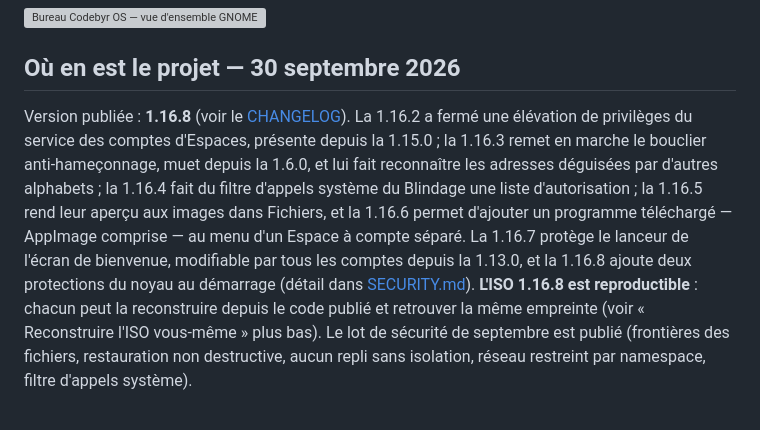
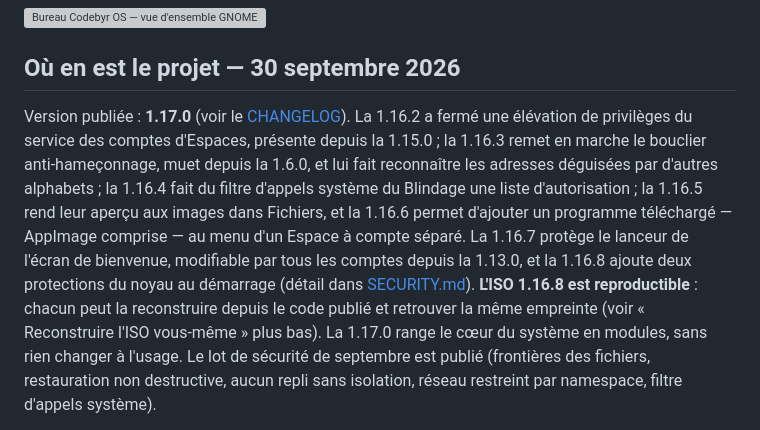
Before and after one commit to Romtouf/codebyr-os, a Markdown page: README.md, the part around the change. Rendered like a GitHub page; grey boxes are pictures that could not be loaded.

```diff
--- a/README.md
+++ b/README.md
@@ -16,7 +16,7 @@ installée sur machine réelle. Voir la [feuille de route](#feuille-de-route).
 
 ## Où en est le projet — 30 septembre 2026
 
-Version publiée : **1.16.8** (voir le [CHANGELOG](CHANGELOG.md)). La 1.16.2 a
+Version publiée : **1.17.0** (voir le [CHANGELOG](CHANGELOG.md)). La 1.16.2 a
 fermé une élévation de privilèges du service des comptes d'Espaces, présente
 depuis la 1.15.0 ; la 1.16.3 remet en marche le bouclier anti-hameçonnage, muet
 depuis la 1.6.0, et lui fait reconnaître les adresses déguisées par d'autres
@@ -28,7 +28,8 @@ bienvenue, modifiable par tous les comptes depuis la 1.13.0, et la 1.16.8
 ajoute deux protections du noyau au démarrage (détail dans
 [SECURITY.md](SECURITY.md)). **L'ISO 1.16.8 est reproductible** : chacun peut
 la reconstruire depuis le code publié et retrouver la même empreinte (voir
-« Reconstruire l'ISO vous-même » plus bas). Le lot de
+« Reconstruire l'ISO vous-même » plus bas). La 1.17.0 range le cœur du
+système en modules, sans rien changer à l'usage. Le lot de
 sécurité de septembre est publié (frontières des fichiers, restauration non
 destructive, aucun repli sans isolation, réseau restreint par namespace, filtre
 d'appels système).
```
Also changed, not shown: CHANGELOG.md (+1 -1 lines), docs/chantiers.md (+2 -2 lines).
